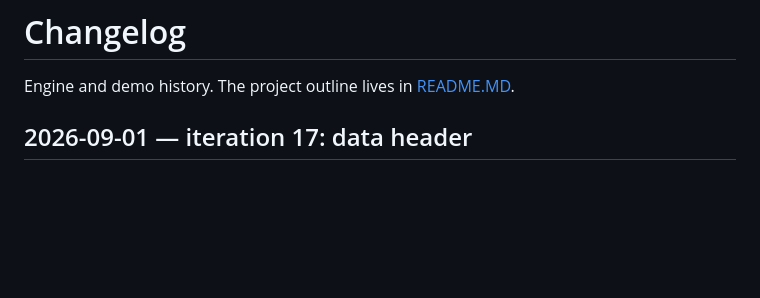
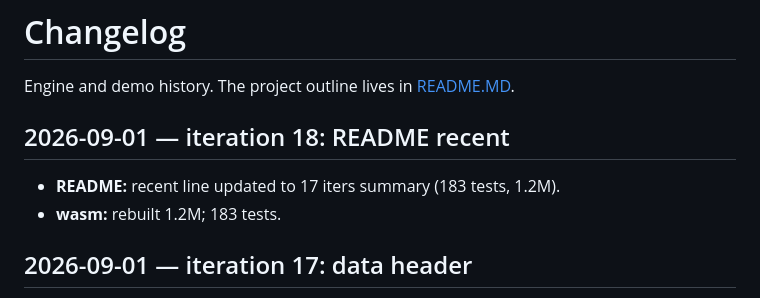
Before and after one commit to eadaradhiraj/skt-morph, a Markdown page: CHANGELOG.md, the part around the change. GitHub-like rendering; blank space fills up the shorter version.

```diff
--- a/CHANGELOG.md
+++ b/CHANGELOG.md
@@ -1,6 +1,11 @@
 # Changelog
 
 Engine and demo history. The project outline lives in [README.MD](README.MD).
+
+## 2026-09-01 — iteration 18: README recent
+
+- **README:** recent line updated to 17 iters summary (183 tests, 1.2M).
+- **wasm:** rebuilt 1.2M; 183 tests.
 
 ## 2026-09-01 — iteration 17: data header
 
```
Also changed, not shown: README.MD (+1 -1 lines).
